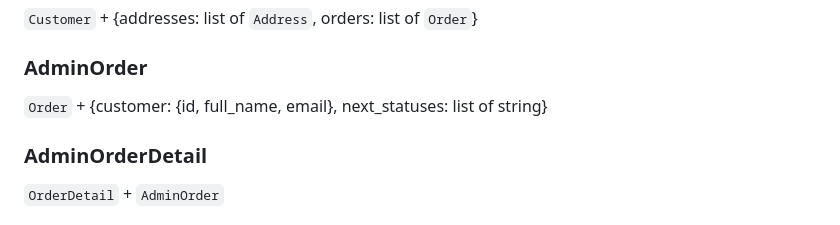
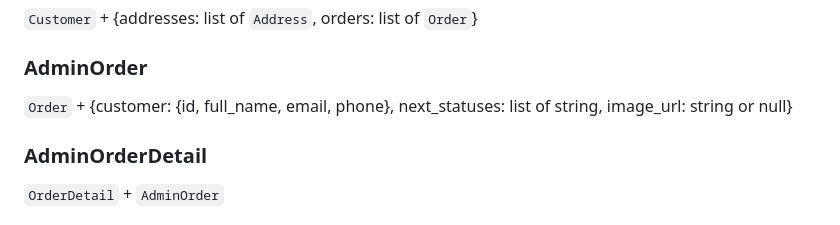
Before and after one commit to Vanchha16/MA_Final, a Markdown page: docs/API.md, the part around the change. Rendered like a GitHub page.

```diff
--- a/docs/API.md
+++ b/docs/API.md
@@ -1166,7 +1166,7 @@ Errors: 401, 403, 404, 422
 
 ### AdminOrder
 
-`Order` + {customer: {id, full_name, email}, next_statuses: list of string}
+`Order` + {customer: {id, full_name, email, phone}, next_statuses: list of string, image_url: string or null}
 
 ### AdminOrderDetail
 
```
Also changed, not shown: docs/screenshots/admin-options/built-admin-screens-dark.gif (added), docs/screenshots/admin-options/built-admin-screens-light.gif (added), 14 other files.
